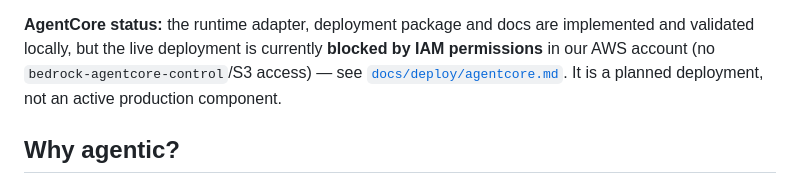
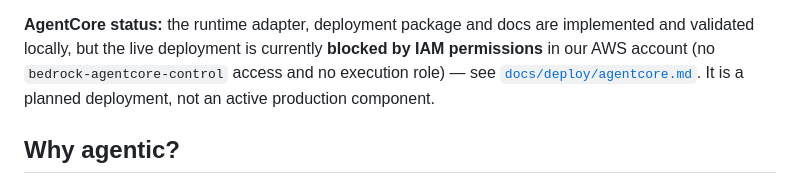
Before and after one commit to NataliaPerez08/CareerAgent, a Markdown page: README.md, the part around the change. GitHub-like rendering.

```diff
--- a/README.md
+++ b/README.md
@@ -117,7 +117,7 @@ core ever depending on any of them.
 **AgentCore status:** the runtime adapter, deployment package and docs
 are implemented and validated locally, but the live deployment is
 currently **blocked by IAM permissions** in our AWS account (no
-`bedrock-agentcore-control`/S3 access) — see
+`bedrock-agentcore-control` access and no execution role) — see
 [`docs/deploy/agentcore.md`](docs/deploy/agentcore.md). It is a
 planned deployment, not an active production component.
 
```
Also changed, not shown: docs/ROADMAP.md (+6 -4 lines), docs/deploy/agentcore.md (+34 -5 lines).
